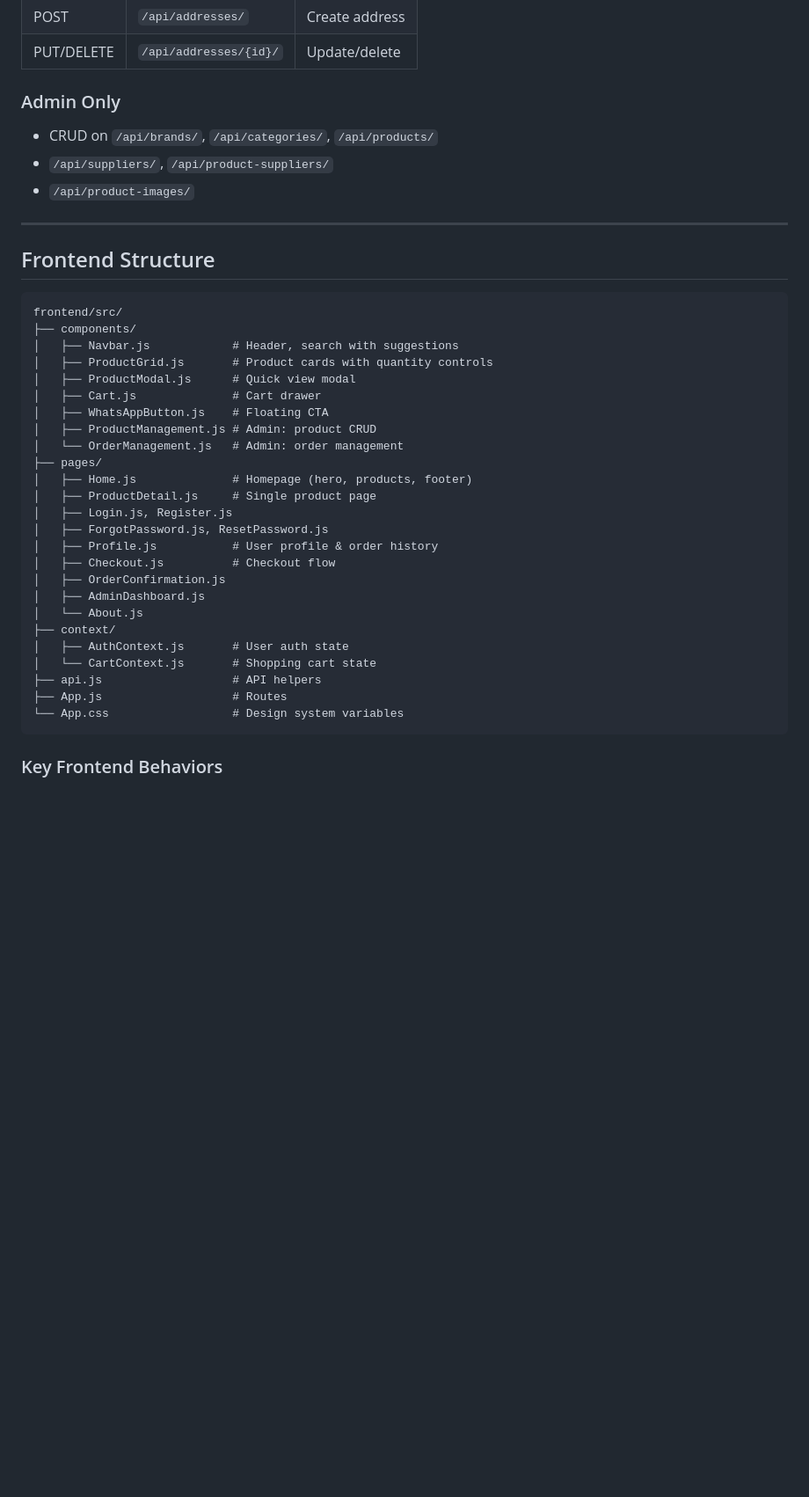
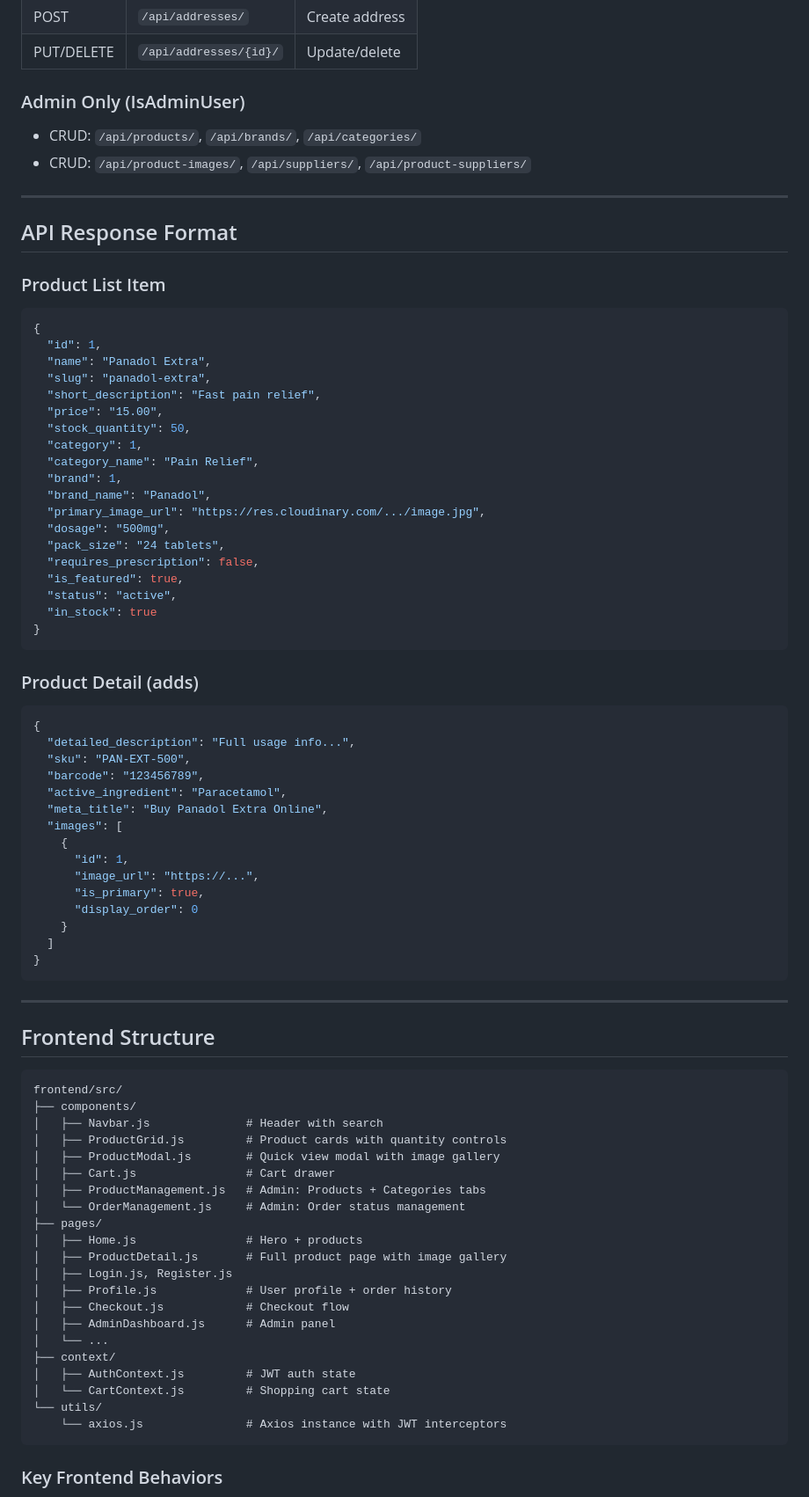
Before and after one commit to sihaaan/al-ameen-pharmacy, a Markdown page: current_status.md, the part around one of its changes. Shown at 88% size. Drawn GitHub-style; blank space fills up the shorter version.

````diff
--- a/current_status.md
+++ b/current_status.md
@@ -127,10 +129,58 @@ Products return these fields to frontend:
 | POST | `/api/addresses/` | Create address |
 | PUT/DELETE | `/api/addresses/{id}/` | Update/delete |
 
-### Admin Only
-- CRUD on `/api/brands/`, `/api/categories/`, `/api/products/`
-- `/api/suppliers/`, `/api/product-suppliers/`
-- `/api/product-images/`
+### Admin Only (IsAdminUser)
+
+- CRUD: `/api/products/`, `/api/brands/`, `/api/categories/`
+- CRUD: `/api/product-images/`, `/api/suppliers/`, `/api/product-suppliers/`
+
+---
+
+## API Response Format
+
+### Product List Item
+
+```json
+{
+  "id": 1,
+  "name": "Panadol Extra",
+  "slug": "panadol-extra",
+  "short_description": "Fast pain relief",
+  "price": "15.00",
+  "stock_quantity": 50,
+  "category": 1,
+  "category_name": "Pain Relief",
+  "brand": 1,
+  "brand_name": "Panadol",
+  "primary_image_url": "https://res.cloudinary.com/.../image.jpg",
+  "dosage": "500mg",
+  "pack_size": "24 tablets",
+  "requires_prescription": false,
+  "is_featured": true,
+  "status": "active",
+  "in_stock": true
+}
+```
+
+### Product Detail (adds)
+
+```json
+{
+  "detailed_description": "Full usage info...",
+  "sku": "PAN-EXT-500",
+  "barcode": "123456789",
+  "active_ingredient": "Paracetamol",
+  "meta_title": "Buy Panadol Extra Online",
+  "images": [
+    {
+      "id": 1,
+      "image_url": "https://...",
+      "is_primary": true,
+      "display_order": 0
+    }
+  ]
+}
+```
 
 ---
 
@@ -139,29 +189,25 @@ Products return these fields to frontend:
 ```
 frontend/src/
 ├── components/
-│   ├── Navbar.js            # Header, search with suggestions
-│   ├── ProductGrid.js       # Product cards with quantity controls
-│   ├── ProductModal.js      # Quick view modal
-│   ├── Cart.js              # Cart drawer
-│   ├── WhatsAppButton.js    # Floating CTA
-│   ├── ProductManagement.js # Admin: product CRUD
-│   └── OrderManagement.js   # Admin: order management
+│   ├── Navbar.js              # Header with search
+│   ├── ProductGrid.js         # Product cards with quantity controls
+│   ├── ProductModal.js        # Quick view modal with image gallery
+│   ├── Cart.js                # Cart drawer
+│   ├── ProductManagement.js   # Admin: Products + Categories tabs
+│   └── OrderManagement.js     # Admin: Order status management
 ├── pages/
-│   ├── Home.js              # Homepage (hero, products, footer)
-│   ├── ProductDetail.js     # Single product page
+│   ├── Home.js                # Hero + products
+│   ├── ProductDetail.js       # Full product page with image gallery
 │   ├── Login.js, Register.js
-│   ├── ForgotPassword.js, ResetPassword.js
-│   ├── Profile.js           # User profile & order history
-│   ├── Checkout.js          # Checkout flow
-│   ├── OrderConfirmation.js
-│   ├── AdminDashboard.js
-│   └── About.js
+│   ├── Profile.js             # User profile + order history
+│   ├── Checkout.js            # Checkout flow
+│   ├── AdminDashboard.js      # Admin panel
+│   └── ...
 ├── context/
-│   ├── AuthContext.js       # User auth state
-│   └── CartContext.js       # Shopping cart state
-├── api.js                   # API helpers
-├── App.js                   # Routes
-└── App.css                  # Design system variables
+│   ├── AuthContext.js         # JWT auth state
+│   └── CartContext.js         # Shopping cart state
+└── utils/
+    └── axios.js               # Axios instance with JWT interceptors
 ```
 
 ### Key Frontend Behaviors
````
Also changed, not shown: other parts of current_status.md (+135 -91 lines), backend/BACKEND_SCHEMA.md (+14 -14 lines).
